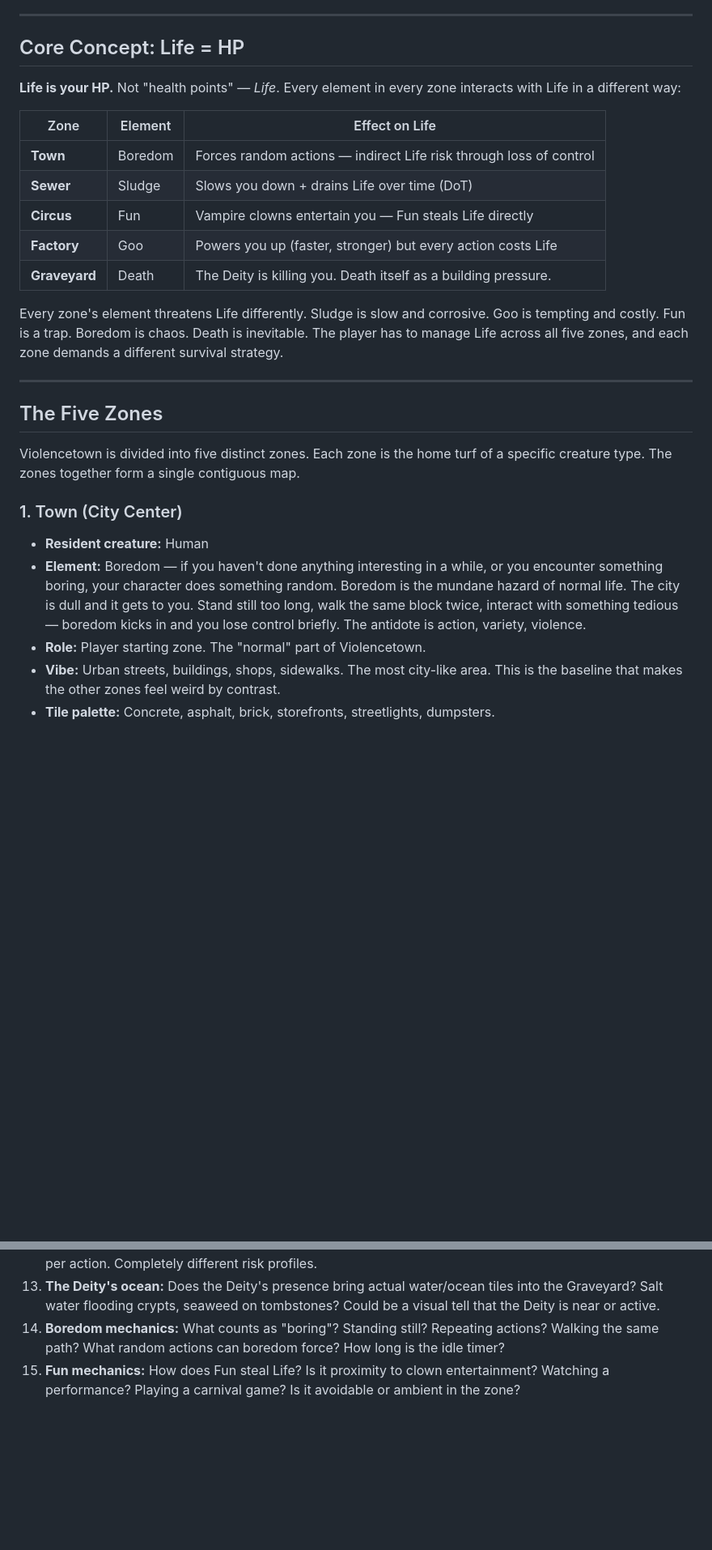
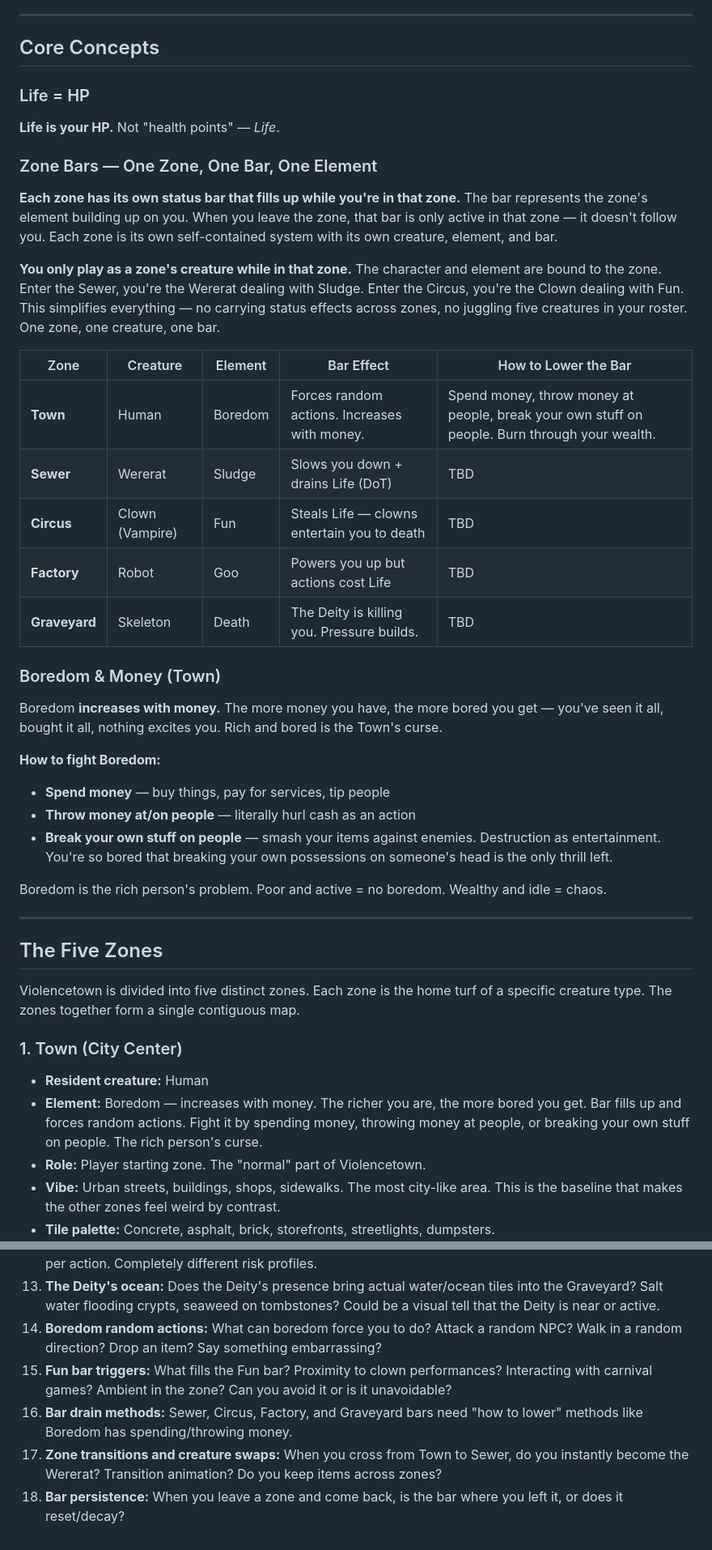
Before and after one commit to RussellDangerr/violencetown.github.io, a Markdown page: plans/game-zones.md, 2 parts joined by grey strips. Shown at 81% size. Drawn GitHub-style; blank space fills up the shorter version.

Commit message:
Add zone bar system: one zone, one creature, one bar
Each zone is self-contained — you play as that zone's creature with
that zone's element bar. Bar fills while in the zone, only active
in that zone. Simplifies the whole system.

- Boredom (Town): increases with money, lower by spending/throwing
  money or breaking your own stuff on people
- All 5 zones now have bar mechanics documented
- Creature is bound to zone — enter Sewer, become Wererat

https://claude.ai/code/session_01ETVFseKfJebqAaSP4sY13i

```diff
--- a/plans/game-zones.md
+++ b/plans/game-zones.md
@@ -23,19 +23,36 @@ This plan supersedes the procedural chunk-based generation system from Phase 1.
 
 ---
 
-## Core Concept: Life = HP
+## Core Concepts
 
-**Life is your HP.** Not "health points" — *Life*. Every element in every zone interacts with Life in a different way:
+### Life = HP
 
-| Zone | Element | Effect on Life |
-|------|---------|----------------|
-| **Town** | Boredom | Forces random actions — indirect Life risk through loss of control |
-| **Sewer** | Sludge | Slows you down + drains Life over time (DoT) |
-| **Circus** | Fun | Vampire clowns entertain you — Fun steals Life directly |
-| **Factory** | Goo | Powers you up (faster, stronger) but every action costs Life |
-| **Graveyard** | Death | The Deity is killing you. Death itself as a building pressure. |
+**Life is your HP.** Not "health points" — *Life*.
 
-Every zone's element threatens Life differently. Sludge is slow and corrosive. Goo is tempting and costly. Fun is a trap. Boredom is chaos. Death is inevitable. The player has to manage Life across all five zones, and each zone demands a different survival strategy.
+### Zone Bars — One Zone, One Bar, One Element
+
+**Each zone has its own status bar that fills up while you're in that zone.** The bar represents the zone's element building up on you. When you leave the zone, that bar is only active in that zone — it doesn't follow you. Each zone is its own self-contained system with its own creature, element, and bar.
+
+**You only play as a zone's creature while in that zone.** The character and element are bound to the zone. Enter the Sewer, you're the Wererat dealing with Sludge. Enter the Circus, you're the Clown dealing with Fun. This simplifies everything — no carrying status effects across zones, no juggling five creatures in your roster. One zone, one creature, one bar.
+
+| Zone | Creature | Element | Bar Effect | How to Lower the Bar |
+|------|----------|---------|------------|----------------------|
+| **Town** | Human | Boredom | Forces random actions. Increases with money. | Spend money, throw money at people, break your own stuff on people. Burn through your wealth. |
+| **Sewer** | Wererat | Sludge | Slows you down + drains Life (DoT) | TBD |
+| **Circus** | Clown (Vampire) | Fun | Steals Life — clowns entertain you to death | TBD |
+| **Factory** | Robot | Goo | Powers you up but actions cost Life | TBD |
+| **Graveyard** | Skeleton | Death | The Deity is killing you. Pressure builds. | TBD |
+
+### Boredom & Money (Town)
+
+Boredom **increases with money.** The more money you have, the more bored you get — you've seen it all, bought it all, nothing excites you. Rich and bored is the Town's curse.
+
+**How to fight Boredom:**
+- **Spend money** — buy things, pay for services, tip people
+- **Throw money at/on people** — literally hurl cash as an action
+- **Break your own stuff on people** — smash your items against enemies. Destruction as entertainment. You're so bored that breaking your own possessions on someone's head is the only thrill left.
+
+Boredom is the rich person's problem. Poor and active = no boredom. Wealthy and idle = chaos.
 
 ---
 
@@ -45,7 +62,7 @@ Violencetown is divided into five distinct zones. Each zone is the home turf of
 
 ### 1. Town (City Center)
 - **Resident creature:** Human
-- **Element:** Boredom — if you haven't done anything interesting in a while, or you encounter something boring, your character does something random. Boredom is the mundane hazard of normal life. The city is dull and it gets to you. Stand still too long, walk the same block twice, interact with something tedious — boredom kicks in and you lose control briefly. The antidote is action, variety, violence.
+- **Element:** Boredom — increases with money. The richer you are, the more bored you get. Bar fills up and forces random actions. Fight it by spending money, throwing money at people, or breaking your own stuff on people. The rich person's curse.
 - **Role:** Player starting zone. The "normal" part of Violencetown.
 - **Vibe:** Urban streets, buildings, shops, sidewalks. The most city-like area. This is the baseline that makes the other zones feel weird by contrast.
 - **Tile palette:** Concrete, asphalt, brick, storefronts, streetlights, dumpsters.
@@ -223,5 +240,8 @@ Every zone has a boss. The bosses aren't just big enemies — they each have a t
 11. **Alien invasion timing:** Is the invasion always present, or is it an event that triggers? Does the Factory have a "normal" state before the aliens arrive?
 12. ~~Sludge vs Goo gameplay~~ — **RESOLVED.** Sludge = slow + DoT. Goo = power up + speed up but costs Life per action. Completely different risk profiles.
 13. **The Deity's ocean:** Does the Deity's presence bring actual water/ocean tiles into the Graveyard? Salt water flooding crypts, seaweed on tombstones? Could be a visual tell that the Deity is near or active.
-14. **Boredom mechanics:** What counts as "boring"? Standing still? Repeating actions? Walking the same path? What random actions can boredom force? How long is the idle timer?
-15. **Fun mechanics:** How does Fun steal Life? Is it proximity to clown entertainment? Watching a performance? Playing a carnival game? Is it avoidable or ambient in the zone?
+14. **Boredom random actions:** What can boredom force you to do? Attack a random NPC? Walk in a random direction? Drop an item? Say something embarrassing?
+15. **Fun bar triggers:** What fills the Fun bar? Proximity to clown performances? Interacting with carnival games? Ambient in the zone? Can you avoid it or is it unavoidable?
+16. **Bar drain methods:** Sewer, Circus, Factory, and Graveyard bars need "how to lower" methods like Boredom has spending/throwing money.
+17. **Zone transitions and creature swaps:** When you cross from Town to Sewer, do you instantly become the Wererat? Transition animation? Do you keep items across zones?
+18. **Bar persistence:** When you leave a zone and come back, is the bar where you left it, or does it reset/decay?
```
Also changed, not shown: other parts of plans/game-zones.md (+3 -3 lines).
